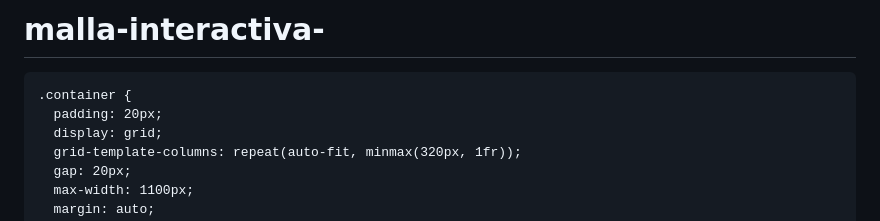
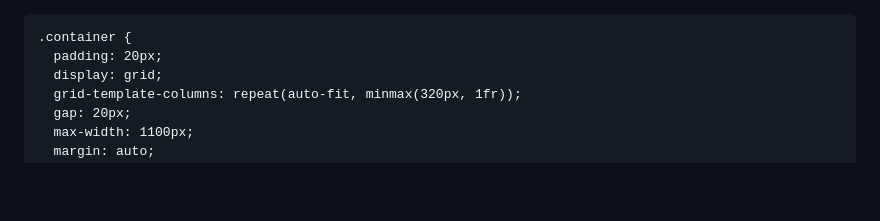
Before and after one commit to agusberes05/malla-interactiva-, a Markdown page: README.md, the part around the change. GitHub-like rendering; blank space fills up the shorter version.

```diff
--- a/README.md
+++ b/README.md
@@ -1,4 +1,3 @@
-# malla-interactiva-
 <!DOCTYPE html>
 <html lang="es">
 <head>
```
